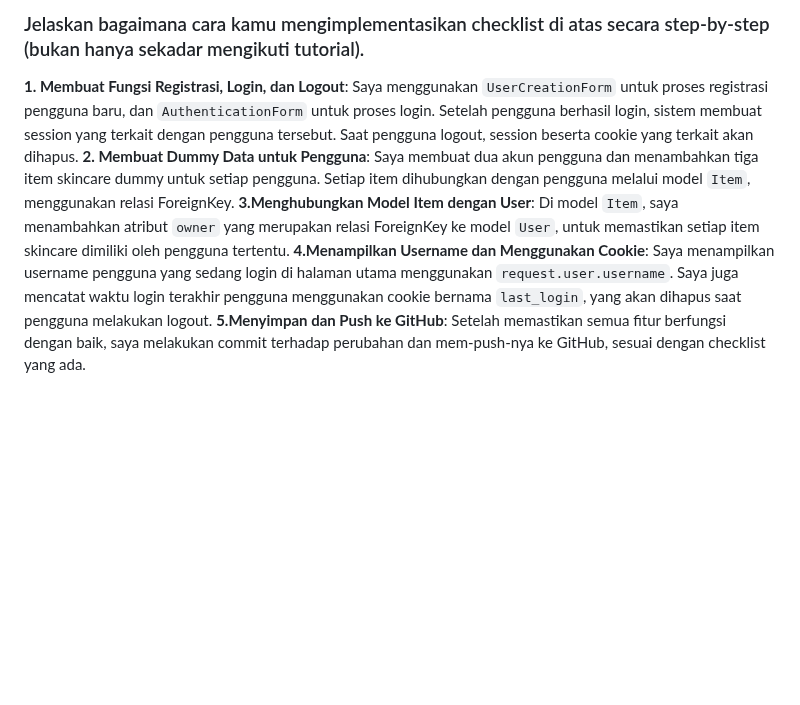
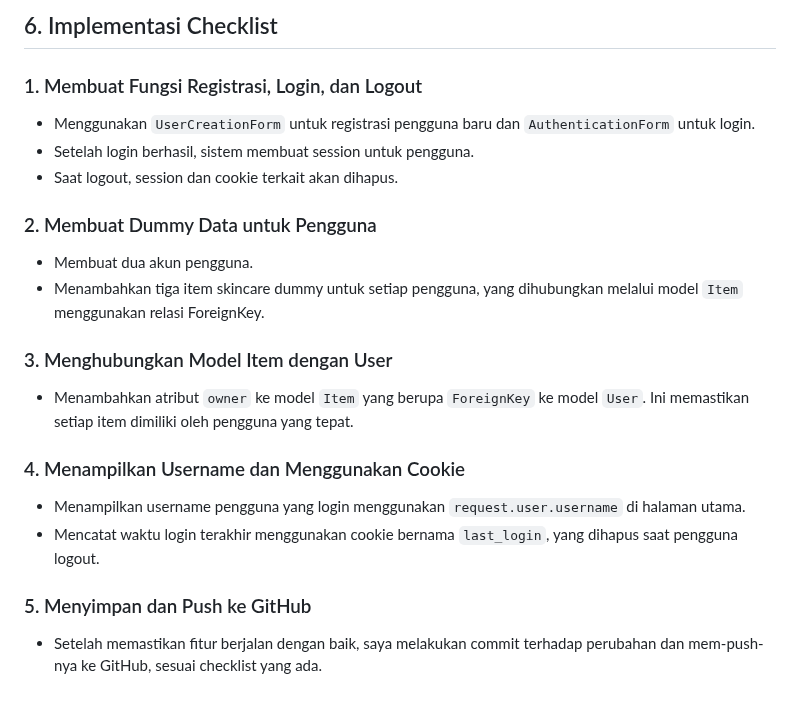
Before and after one commit to inayadiza/CoreeElegante, a Markdown page: README.md, the part around one of its changes. GitHub-like rendering; blank space fills up the shorter version.

```diff
--- a/README.md
+++ b/README.md
@@ -138,7 +139,20 @@ Namun, tidak semua cookies aman. Cookies dapat menjadi sasaran serangan seperti
 
-### Jelaskan bagaimana cara kamu mengimplementasikan checklist di atas secara step-by-step (bukan hanya sekadar mengikuti tutorial).
-**1. Membuat Fungsi Registrasi, Login, dan Logout**: Saya menggunakan `UserCreationForm` untuk proses registrasi pengguna baru, dan `AuthenticationForm` untuk proses login. Setelah pengguna berhasil login, sistem membuat session yang terkait dengan pengguna tersebut. Saat pengguna logout, session beserta cookie yang terkait akan dihapus.
-**2. Membuat Dummy Data untuk Pengguna**: Saya membuat dua akun pengguna dan menambahkan tiga item skincare dummy untuk setiap pengguna. Setiap item dihubungkan dengan pengguna melalui model `Item`, menggunakan relasi ForeignKey.
-**3.Menghubungkan Model Item dengan User**: Di model `Item`, saya menambahkan atribut `owner` yang merupakan relasi ForeignKey ke model `User`, untuk memastikan setiap item skincare dimiliki oleh pengguna tertentu.
-**4.Menampilkan Username dan Menggunakan Cookie**: Saya menampilkan username pengguna yang sedang login di halaman utama menggunakan `request.user.username`. Saya juga mencatat waktu login terakhir pengguna menggunakan cookie bernama `last_login`, yang akan dihapus saat pengguna melakukan logout.
-**5.Menyimpan dan Push ke GitHub**: Setelah memastikan semua fitur berfungsi dengan baik, saya melakukan commit terhadap perubahan dan mem-push-nya ke GitHub, sesuai dengan checklist yang ada.
+## 6. Implementasi Checklist
+### 1. Membuat Fungsi Registrasi, Login, dan Logout
+- Menggunakan `UserCreationForm` untuk registrasi pengguna baru dan `AuthenticationForm` untuk login.
+- Setelah login berhasil, sistem membuat session untuk pengguna.
+- Saat logout, session dan cookie terkait akan dihapus.
+
+### 2. Membuat Dummy Data untuk Pengguna
+- Membuat dua akun pengguna.
+- Menambahkan tiga item skincare dummy untuk setiap pengguna, yang dihubungkan melalui model `Item` menggunakan relasi ForeignKey.
+
+### 3. Menghubungkan Model Item dengan User
+- Menambahkan atribut `owner` ke model `Item` yang berupa `ForeignKey` ke model `User`. Ini memastikan setiap item dimiliki oleh pengguna yang tepat.
+
+### 4. Menampilkan Username dan Menggunakan Cookie
+- Menampilkan username pengguna yang login menggunakan `request.user.username` di halaman utama.
+- Mencatat waktu login terakhir menggunakan cookie bernama `last_login`, yang dihapus saat pengguna logout.
+
+### 5. Menyimpan dan Push ke GitHub
+- Setelah memastikan fitur berjalan dengan baik, saya melakukan commit terhadap perubahan dan mem-push-nya ke GitHub, sesuai checklist yang ada.
```
Also changed, not shown: other parts of README.md (+30 -29 lines).
